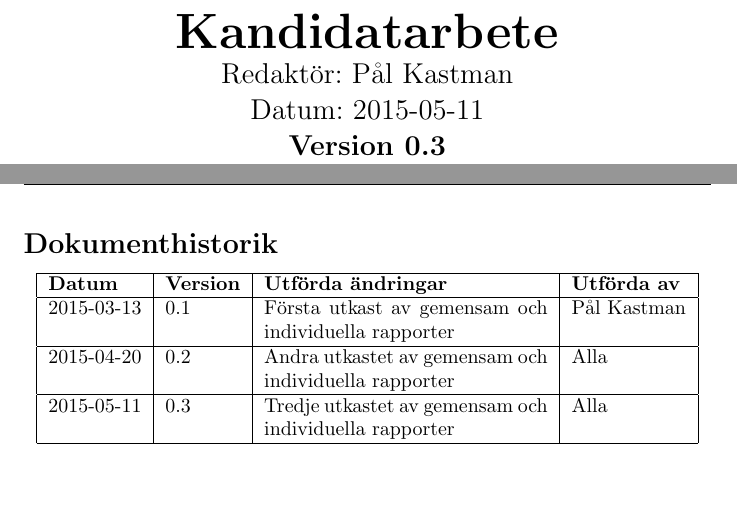
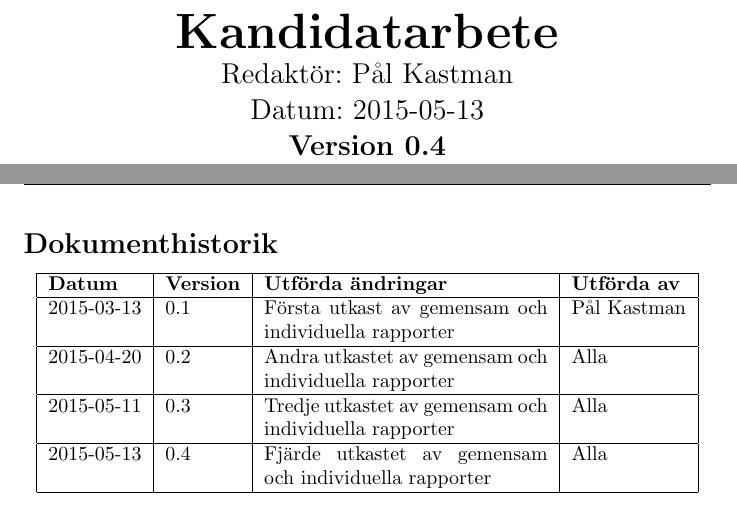
Before and after one commit to jcmandersson/Operation, a LaTeX document (documents/kandidatarbete/kandidatarbete.tex): two parts of pages 1 and 2 of 67, joined at a grey line, cut so that both start at the same text, the shorter picture padded with empty space. Compiled offline with pdfLaTeX.

Commit message:
changed revision and date on the document

```diff
--- a/documents/kandidatarbete/kandidatarbete.tex
+++ b/documents/kandidatarbete/kandidatarbete.tex
@@ -43,10 +43,10 @@
   {\Large Redaktör: Pål Kastman}
 \end{center}
 \begin{center}
-  {\Large Datum: 2015-05-11}
+  {\Large Datum: 2015-05-13}
 \end{center}
 \begin{center}
-  {\Large \textbf{Version 0.3}}
+  {\Large \textbf{Version 0.4}}
 \end{center}
 \end{titlepage}
 \newpage
@@ -60,6 +60,7 @@
     2015-03-13 & 0.1 & Första utkast av gemensam och individuella rapporter & Pål Kastman \\ \hline
     2015-04-20 & 0.2 & Andra utkastet av gemensam och individuella rapporter & Alla \\ \hline
     2015-05-11 & 0.3 & Tredje utkastet av gemensam och individuella rapporter & Alla \\ \hline
+	2015-05-13 & 0.4 & Fjärde utkastet av gemensam och individuella rapporter & Alla \\ \hline
     \end{tabular}
   \end{center}
 \end{flushleft}
```
Also changed, not shown: 1 other file.
